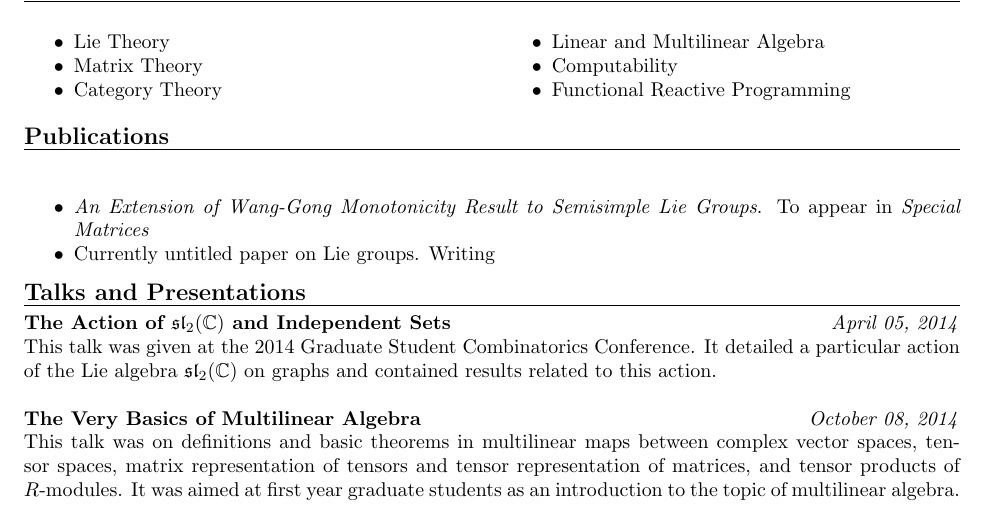
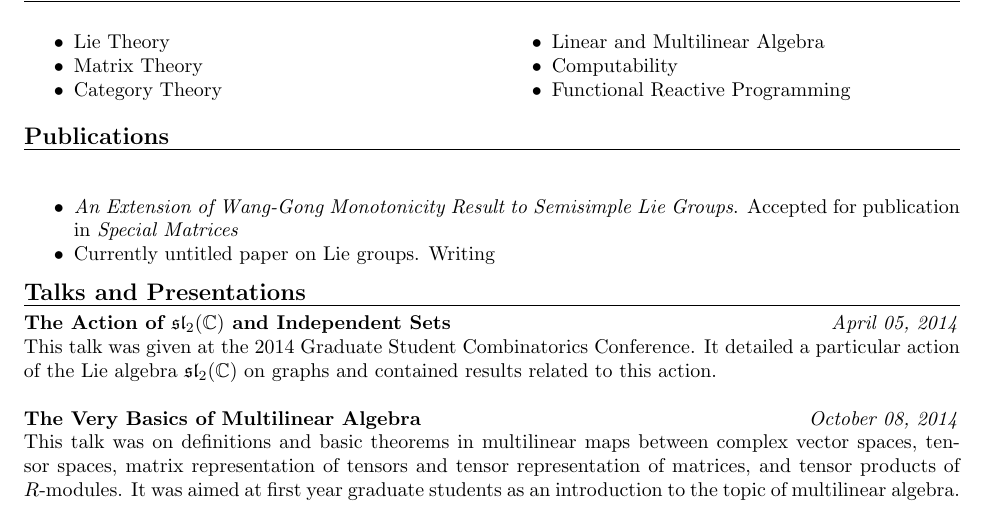
Before and after one commit to ZSarver/cv, a LaTeX CV (CV.tex): part of page 1 of 4, cut so that both start at the same text. Compiled offline with pdfLaTeX.

Commit message:
Wording change

```diff
--- a/CV.tex
+++ b/CV.tex
@@ -63,7 +63,7 @@ Magna Cum Laude\\
 \rule{\textwidth}{.1pt} \\
 \begin{itemize}[noitemsep]
 \item \emph{An Extension of Wang-Gong Monotonicity Result to Semisimple Lie
-    Groups}. To appear in \textit{Special Matrices}
+    Groups}. Accepted for publication in \textit{Special Matrices}
 \item Currently untitled paper on Lie groups. Writing
 \end{itemize}
 \noindent {\large \bf Talks and Presentations} \\*[-.8pc]
```
Also changed, not shown: CV.pdf.
